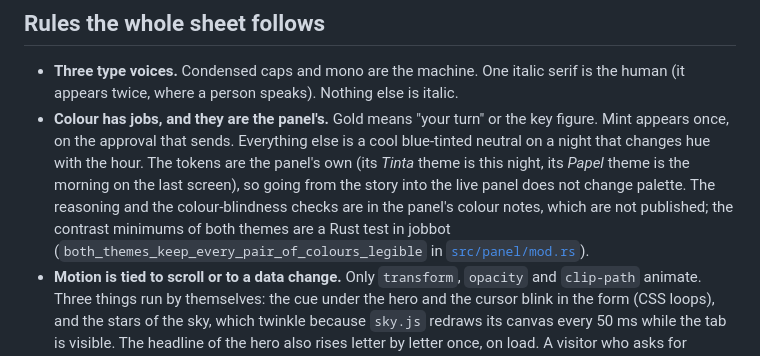
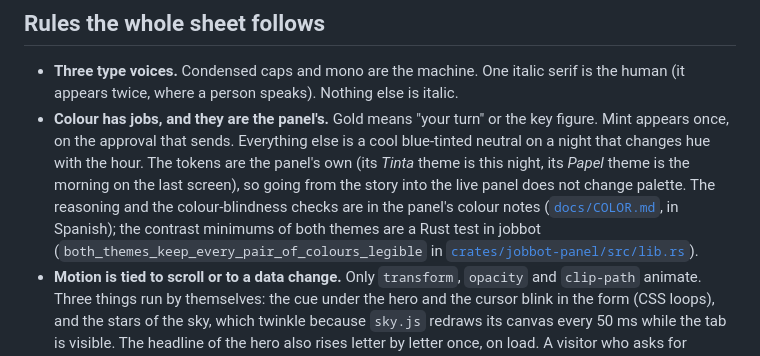
Before and after one commit to gonzalo-rosas-rojas/jobbot-showcase, a Markdown page: docs/DESIGN.md, the part around the change. GitHub-like rendering.

```diff
--- a/docs/DESIGN.md
+++ b/docs/DESIGN.md
@@ -21,9 +21,10 @@ can see move or can find in the code.
   approval that sends. Everything else is a cool blue-tinted neutral on a night that changes hue with the hour. The
   tokens are the panel's own (its *Tinta* theme is this night, its *Papel* theme is the morning on the last
   screen), so going from the story into the live panel does not change palette. The reasoning and the
-  colour-blindness checks are in the panel's colour notes, which are not published; the contrast minimums of both
-  themes are a Rust test in jobbot (`both_themes_keep_every_pair_of_colours_legible` in
-  [`src/panel/mod.rs`](https://github.com/gonzalo-rosas-rojas/jobbot/blob/main/src/panel/mod.rs)).
+  colour-blindness checks are in the panel's colour notes ([`docs/COLOR.md`](https://github.com/gonzalo-rosas-rojas/jobbot/blob/4028b6e9f203fb3ee07364b79ac81987ccf65d2c/docs/COLOR.md),
+  in Spanish); the contrast minimums of both themes are a Rust test in jobbot
+  (`both_themes_keep_every_pair_of_colours_legible` in
+  [`crates/jobbot-panel/src/lib.rs`](https://github.com/gonzalo-rosas-rojas/jobbot/blob/4028b6e9f203fb3ee07364b79ac81987ccf65d2c/crates/jobbot-panel/src/lib.rs)).
 - **Motion is tied to scroll or to a data change.** Only `transform`, `opacity` and `clip-path` animate. Three things
   run by themselves: the cue under the hero and the cursor blink in the form (CSS loops), and the stars of the sky, which
   twinkle because `sky.js` redraws its canvas every 50 ms while the tab is visible. The headline of the hero also rises
```
Also changed, not shown: README.md (+5 -5 lines), docs/shot-dawn.jpg, 6 other files.
